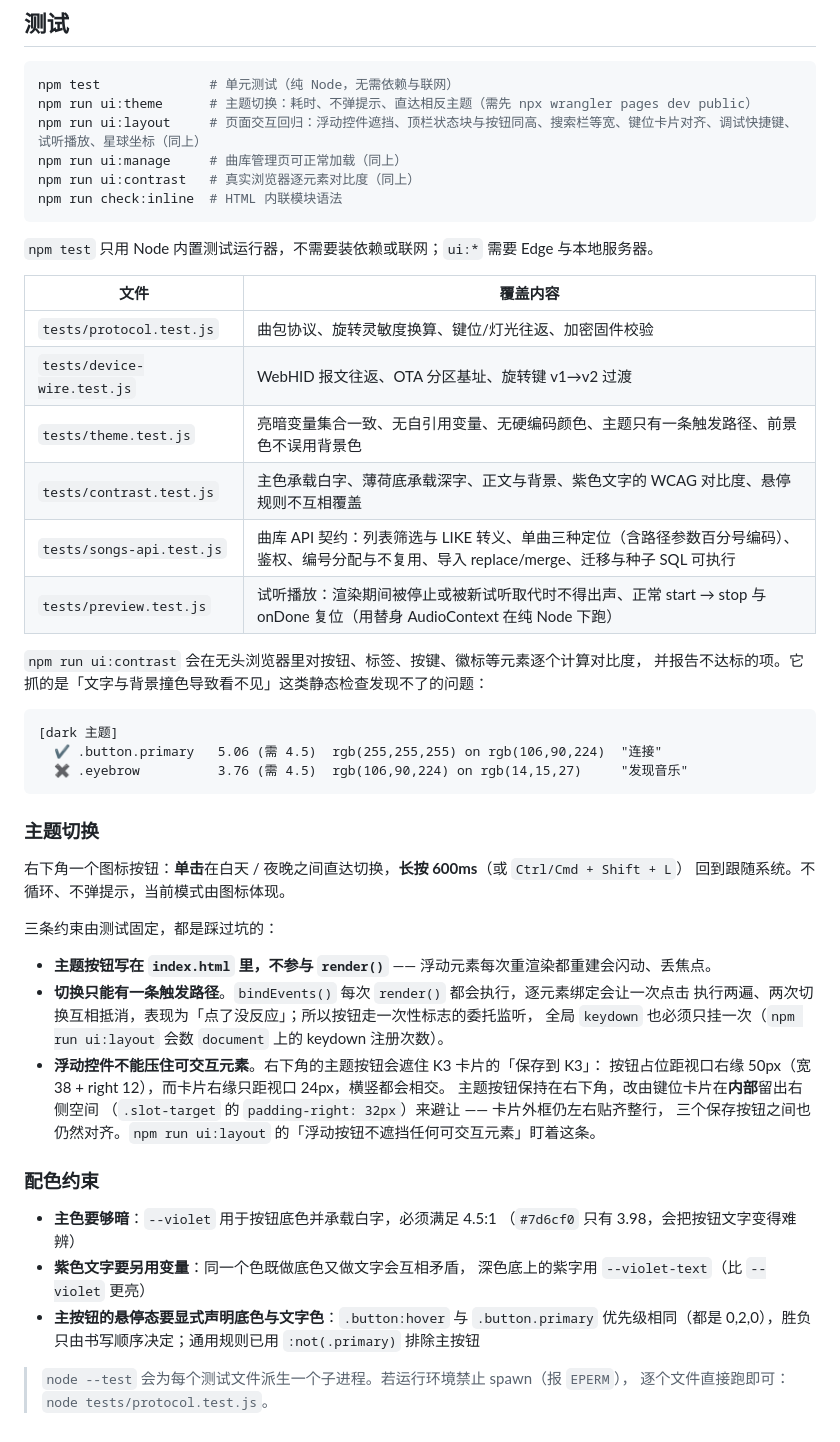
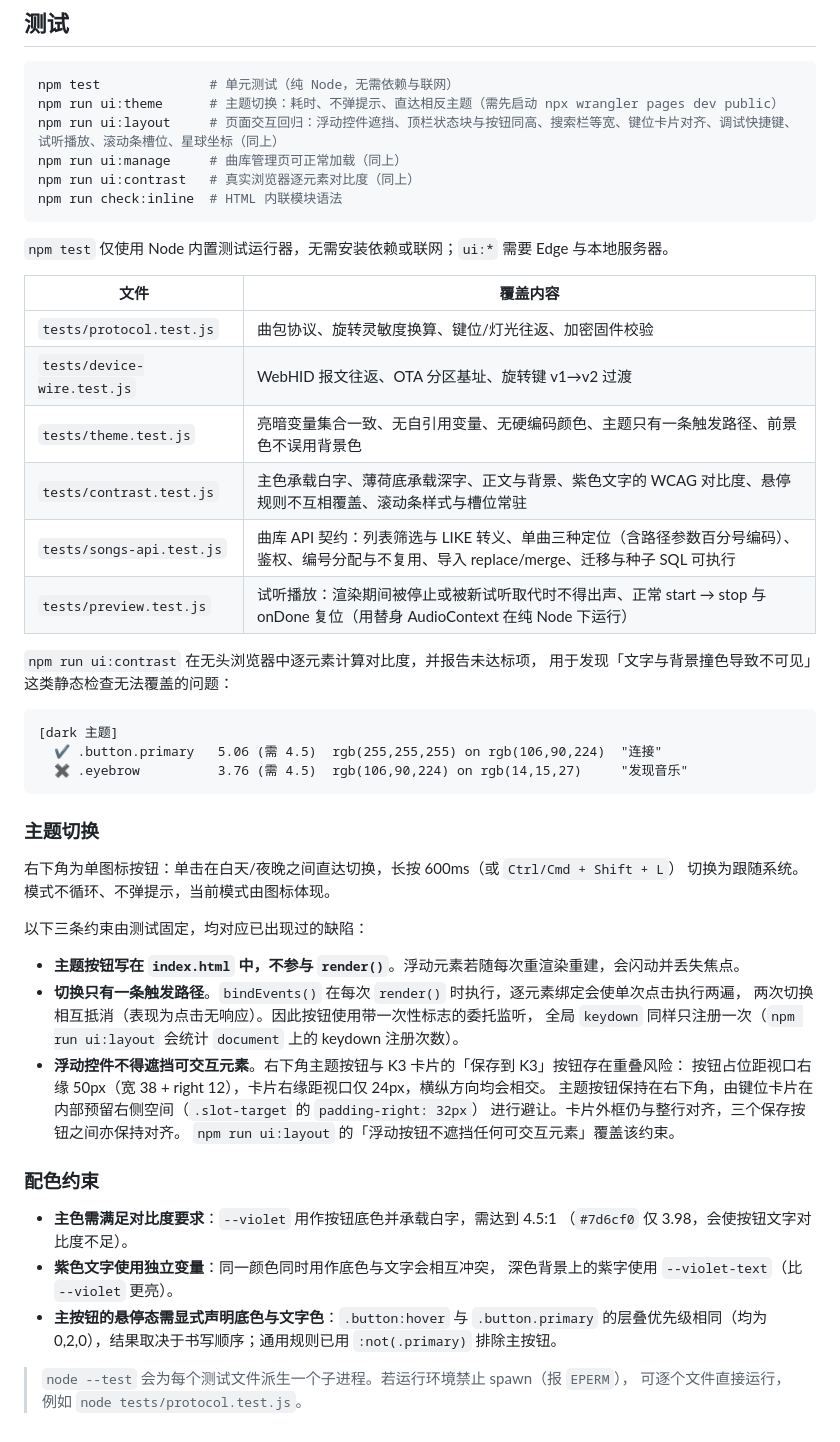
Before and after one commit to imccmoe/sjz-keyboard-web, a Markdown page: README.md, the part around one of its changes. Drawn GitHub-style.

````diff
--- a/README.md
+++ b/README.md
@@ -257,26 +254,26 @@ scripts/
 
 ```powershell
 npm test              # 单元测试（纯 Node，无需依赖与联网）
-npm run ui:theme      # 主题切换：耗时、不弹提示、直达相反主题（需先 npx wrangler pages dev public）
-npm run ui:layout     # 页面交互回归：浮动控件遮挡、顶栏状态块与按钮同高、搜索栏等宽、键位卡片对齐、调试快捷键、试听播放、星球坐标（同上）
+npm run ui:theme      # 主题切换：耗时、不弹提示、直达相反主题（需先启动 npx wrangler pages dev public）
+npm run ui:layout     # 页面交互回归：浮动控件遮挡、顶栏状态块与按钮同高、搜索栏等宽、键位卡片对齐、调试快捷键、试听播放、滚动条槽位、星球坐标（同上）
 npm run ui:manage     # 曲库管理页可正常加载（同上）
 npm run ui:contrast   # 真实浏览器逐元素对比度（同上）
 npm run check:inline  # HTML 内联模块语法
 ```
 
-`npm test` 只用 Node 内置测试运行器，不需要装依赖或联网；`ui:*` 需要 Edge 与本地服务器。
+`npm test` 仅使用 Node 内置测试运行器，无需安装依赖或联网；`ui:*` 需要 Edge 与本地服务器。
 
 | 文件 | 覆盖内容 |
 | --- | --- |
 | `tests/protocol.test.js` | 曲包协议、旋转灵敏度换算、键位/灯光往返、加密固件校验 |
 | `tests/device-wire.test.js` | WebHID 报文往返、OTA 分区基址、旋转键 v1→v2 过渡 |
 | `tests/theme.test.js` | 亮暗变量集合一致、无自引用变量、无硬编码颜色、主题只有一条触发路径、前景色不误用背景色 |
-| `tests/contrast.test.js` | 主色承载白字、薄荷底承载深字、正文与背景、紫色文字的 WCAG 对比度、悬停规则不互相覆盖 |
+| `tests/contrast.test.js` | 主色承载白字、薄荷底承载深字、正文与背景、紫色文字的 WCAG 对比度、悬停规则不互相覆盖、滚动条样式与槽位常驻 |
 | `tests/songs-api.test.js` | 曲库 API 契约：列表筛选与 LIKE 转义、单曲三种定位（含路径参数百分号编码）、鉴权、编号分配与不复用、导入 replace/merge、迁移与种子 SQL 可执行 |
-| `tests/preview.test.js` | 试听播放：渲染期间被停止或被新试听取代时不得出声、正常 start → stop 与 onDone 复位（用替身 AudioContext 在纯 Node 下跑） |
+| `tests/preview.test.js` | 试听播放：渲染期间被停止或被新试听取代时不得出声、正常 start → stop 与 onDone 复位（用替身 AudioContext 在纯 Node 下运行） |
 
-`npm run ui:contrast` 会在无头浏览器里对按钮、标签、按键、徽标等元素逐个计算对比度，
-并报告不达标的项。它抓的是「文字与背景撞色导致看不见」这类静态检查发现不了的问题：
+`npm run ui:contrast` 在无头浏览器中逐元素计算对比度，并报告未达标项，
+用于发现「文字与背景撞色导致不可见」这类静态检查无法覆盖的问题：
 
 ```
 [dark 主题]
@@ -286,29 +283,29 @@ npm run check:inline  # HTML 内联模块语法
 
 ### 主题切换
 
-右下角一个图标按钮：**单击**在白天 / 夜晚之间直达切换，**长按 600ms**（或 `Ctrl/Cmd + Shift + L`）
-回到跟随系统。不循环、不弹提示，当前模式由图标体现。
+右下角为单图标按钮：单击在白天/夜晚之间直达切换，长按 600ms（或 `Ctrl/Cmd + Shift + L`）
+切换为跟随系统。模式不循环、不弹提示，当前模式由图标体现。
 
-三条约束由测试固定，都是踩过坑的：
+以下三条约束由测试固定，均对应已出现过的缺陷：
 
-- **主题按钮写在 `index.html` 里，不参与 `render()`** —— 浮动元素每次重渲染都重建会闪动、丢焦点。
-- **切换只能有一条触发路径**。`bindEvents()` 每次 `render()` 都会执行，逐元素绑定会让一次点击
-  执行两遍、两次切换互相抵消，表现为「点了没反应」；所以按钮走一次性标志的委托监听，
-  全局 `keydown` 也必须只挂一次（`npm run ui:layout` 会数 `document` 上的 keydown 注册次数）。
-- **浮动控件不能压住可交互元素**。右下角的主题按钮会遮住 K3 卡片的「保存到 K3」：
-  按钮占位距视口右缘 50px（宽 38 + right 12），而卡片右缘只距视口 24px，横竖都会相交。
-  主题按钮保持在右下角，改由键位卡片在**内部**留出右侧空间
-  （`.slot-target` 的 `padding-right: 32px`）来避让 —— 卡片外框仍左右贴齐整行，
-  三个保存按钮之间也仍然对齐。`npm run ui:layout` 的「浮动按钮不遮挡任何可交互元素」盯着这条。
+- **主题按钮写在 `index.html` 中，不参与 `render()`**。浮动元素若随每次重渲染重建，会闪动并丢失焦点。
+- **切换只有一条触发路径**。`bindEvents()` 在每次 `render()` 时执行，逐元素绑定会使单次点击执行两遍，
+  两次切换相互抵消（表现为点击无响应）。因此按钮使用带一次性标志的委托监听，
+  全局 `keydown` 同样只注册一次（`npm run ui:layout` 会统计 `document` 上的 keydown 注册次数）。
+- **浮动控件不得遮挡可交互元素**。右下角主题按钮与 K3 卡片的「保存到 K3」按钮存在重叠风险：
+  按钮占位距视口右缘 50px（宽 38 + right 12），卡片右缘距视口仅 24px，横纵方向均会相交。
+  主题按钮保持在右下角，由键位卡片在内部预留右侧空间（`.slot-target` 的 `padding-right: 32px`）
+  进行避让。卡片外框仍与整行对齐，三个保存按钮之间亦保持对齐。
+  `npm run ui:layout` 的「浮动按钮不遮挡任何可交互元素」覆盖该约束。
 
 ### 配色约束
 
-- **主色要够暗**：`--violet` 用于按钮底色并承载白字，必须满足 4.5:1
-  （`#7d6cf0` 只有 3.98，会把按钮文字变得难辨）
-- **紫色文字要另用变量**：同一个色既做底色又做文字会互相矛盾，
-  深色底上的紫字用 `--violet-text`（比 `--violet` 更亮）
-- **主按钮的悬停态要显式声明底色与文字色**：`.button:hover` 与 `.button.primary`
-  优先级相同（都是 0,2,0），胜负只由书写顺序决定；通用规则已用 `:not(.primary)` 排除主按钮
+- **主色需满足对比度要求**：`--violet` 用作按钮底色并承载白字，需达到 4.5:1
+  （`#7d6cf0` 仅 3.98，会使按钮文字对比度不足）。
+- **紫色文字使用独立变量**：同一颜色同时用作底色与文字会相互冲突，
+  深色背景上的紫字使用 `--violet-text`（比 `--violet` 更亮）。
+- **主按钮的悬停态需显式声明底色与文字色**：`.button:hover` 与 `.button.primary`
+  的层叠优先级相同（均为 0,2,0），结果取决于书写顺序；通用规则已用 `:not(.primary)` 排除主按钮。
 
 > `node --test` 会为每个测试文件派生一个子进程。若运行环境禁止 spawn（报 `EPERM`），
-> 逐个文件直接跑即可：`node tests/protocol.test.js`。
+> 可逐个文件直接运行，例如 `node tests/protocol.test.js`。
````
Also changed, not shown: other parts of README.md (+91 -94 lines).
